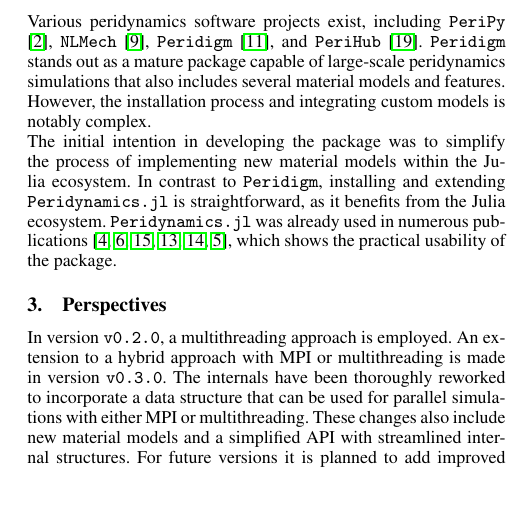
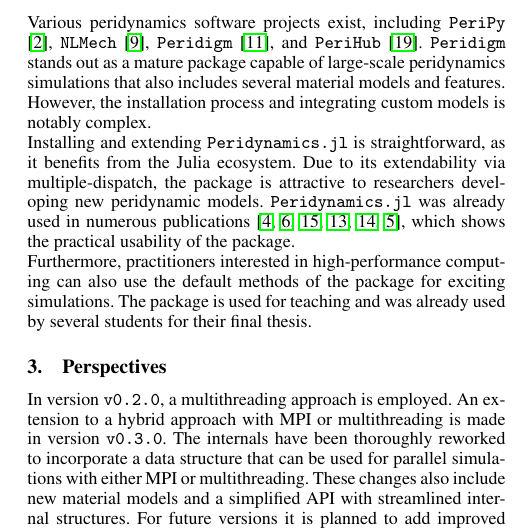
Before and after one commit to kaipartmann/Peridynamics.jl, a LaTeX document (paper/paper.tex): part of one column of page 2 of 3, cut so that both start at the same text, the shorter picture padded with empty space. Compiled offline with pdfLaTeX.

Commit message:
Update the statement of need section to clarify the audience of the package

```diff
--- a/paper/paper.tex
+++ b/paper/paper.tex
@@ -90,9 +90,12 @@ Various peridynamics software projects exist, including \texttt{PeriPy} \cite{Pe
 includes several material models and features.
 However, the installation process and integrating custom models is notably complex.
 
-The initial intention in developing the package was to simplify the process of implementing new material models within the Julia ecosystem.
-In contrast to \texttt{Peridigm}, installing and extending \texttt{Peridynamics.jl} is straightforward, as it benefits from the Julia ecosystem.
+Installing and extending \texttt{Peridynamics.jl} is straightforward, as it benefits from the Julia ecosystem.
+Due to its extendability via multiple-dispatch, the package is attractive to researchers developing new peridynamic models.
 \texttt{Peridynamics.jl} was already used in numerous publications \cite{Friebertshaeuser2022PAMM,Friebertshaeuser2022AIMS,Partmann2023IJF,Partmann2024AAM,Partmann2024PAMM,Tornquist2022PAMM}, which shows the practical usability of the package.
+
+Furthermore, practitioners interested in high-performance computing can also use the default methods of the package for exciting simulations.
+The package is used for teaching and was already used by several students for their final thesis.
 
 \section{Perspectives}
 In version \texttt{v0.2.0}, a multithreading approach is employed.
```
Also changed, not shown: paper/paper.pdf.
